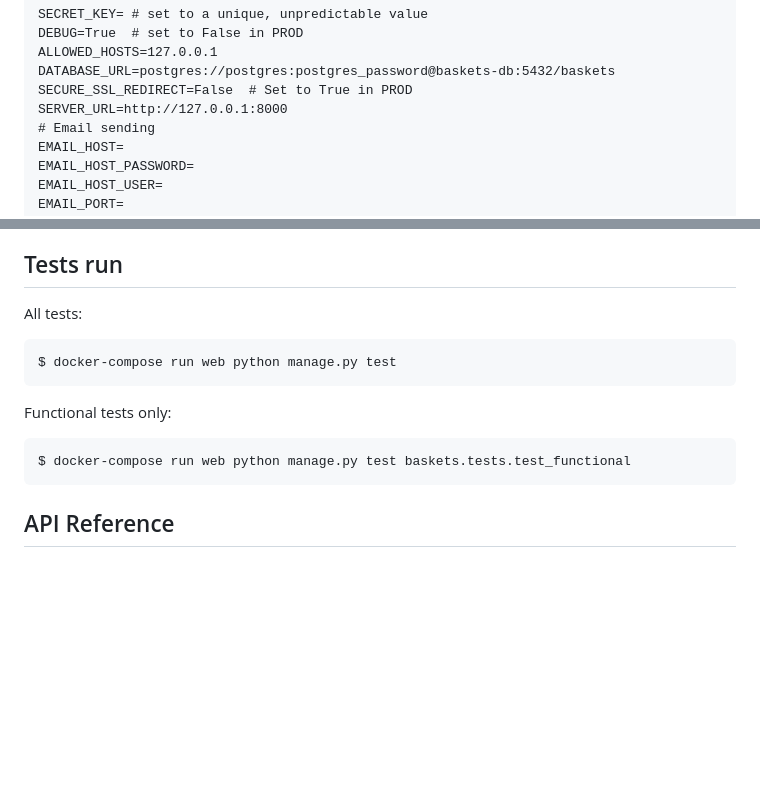
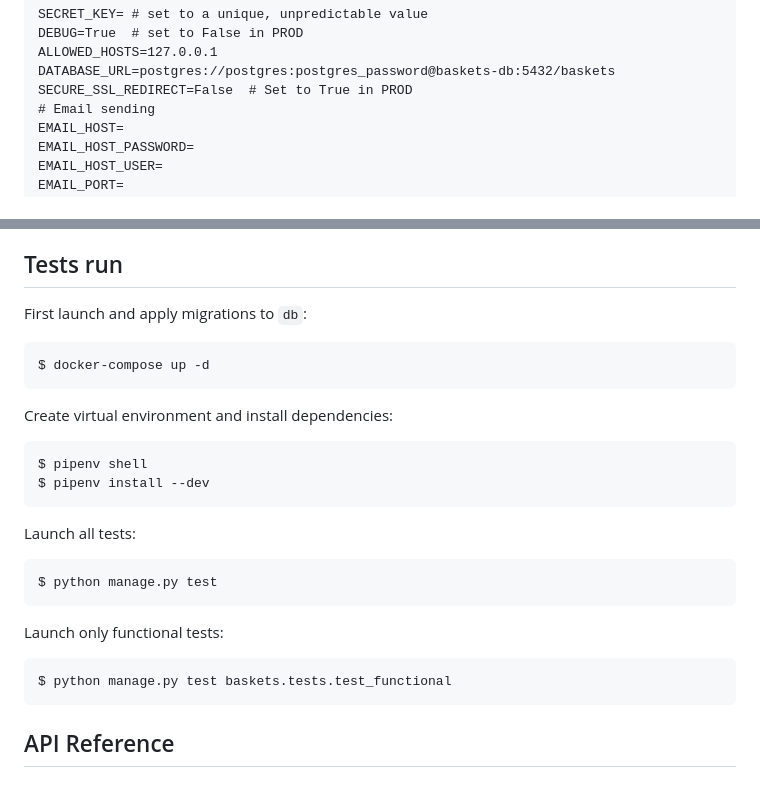
Before and after one commit to daniel-ob/baskets, a Markdown page: README.md, 2 parts joined by grey strips. Rendered like a GitHub page; blank space fills up the shorter version.

```diff
--- a/README.md
+++ b/README.md
@@ -116,7 +109,6 @@ DEBUG=True  # set to False in PROD
 ALLOWED_HOSTS=127.0.0.1
 DATABASE_URL=postgres://postgres:postgres_password@baskets-db:5432/baskets
 SECURE_SSL_REDIRECT=False  # Set to True in PROD
-SERVER_URL=http://127.0.0.1:8000
 # Email sending
 EMAIL_HOST=
 EMAIL_HOST_PASSWORD=
@@ -139,13 +131,23 @@ And finally, create a superuser:
 
 ## Tests run <a name="tests-run"></a>
 
-All tests:
+First launch and apply migrations to `db`:
 
-    $ docker-compose run web python manage.py test
+    $ docker-compose up -d
 
-Functional tests only:
+Create virtual environment and install dependencies:
 
-    $ docker-compose run web python manage.py test baskets.tests.test_functional
+    $ pipenv shell
+    $ pipenv install --dev
+
+Launch all tests:
+
+    $ python manage.py test
+
+Launch only functional tests:
+
+    $ python manage.py test baskets.tests.test_functional
+
 
 ## API Reference <a name="api-ref"></a>
 
```
Also changed, not shown: other parts of README.md (+15 -22 lines).
